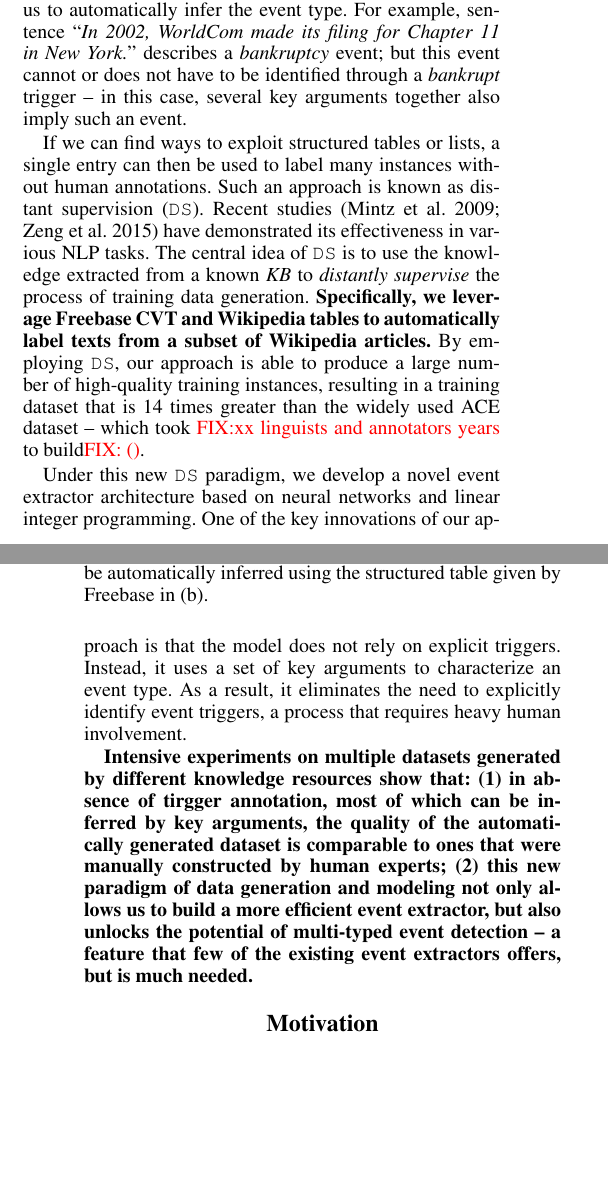
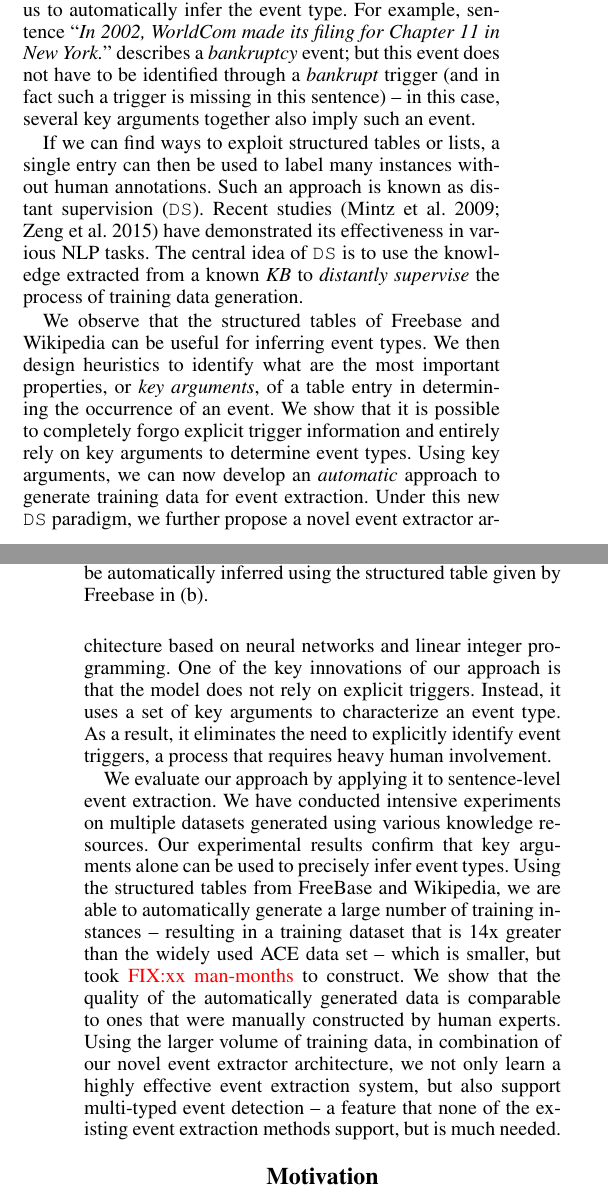
Before and after one commit to chrsitinass/ee_submission, a LaTeX paper (submission.tex, which reads Introduction.tex): two parts of the columns of pages 1 and 2 of 8, joined at a grey line, cut so that both start at the same text, the shorter picture padded with empty space. Compiled offline with pdfLaTeX.

Commit message:
rewrote intro

```diff
--- a/Introduction.tex
+++ b/Introduction.tex
@@ -31,8 +31,8 @@ This work develops a novel approach to automatically label training instances fo
 triggers are useful, they do not always need to be explicitly captured. Structured knowledge bases (\KBs) such as Freebase already provide
 rich information of event arguments, organizing as structured tables, to enable us to automatically infer the event type. For example,
 sentence ``\textit{In 2002, WorldCom made its filing for Chapter 11 in New York.}'' describes a \emph{bankruptcy} event; but this event
-cannot or does not have to be identified through a \emph{bankrupt} trigger -- in this case, several key arguments together also imply such
-an event.
+does not have to be identified through a \emph{bankrupt} trigger (and in fact such a trigger is missing in this sentence) -- in this case,
+several key arguments together also imply such an event.
 
 % For example, an \emph{marriage} event does not always have to be identified through finding the \emph{married} trigger, as a \emph{spouse} argument also implies such an event.
 % In this paper, we show that structured tables in some knowledge bases already imply the occurrence of certain events.
@@ -42,15 +42,32 @@ If we can find ways to exploit structured tables or lists, a single entry can th
 human annotations. Such an approach is known as distant supervision (\DS). Recent
 studies~\cite{mintz2009distant,zeng2015distant} have demonstrated its effectiveness in various NLP tasks. The central idea of \DS is to use
 the knowledge extracted from a known \textit{KB} to \emph{distantly supervise} the process of training data generation. % using another dataset.
-\textbf{Specifically, we leverage Freebase CVT and Wikipedia tables to automatically label texts from a subset of Wikipedia articles.} By
-employing \DS, our approach is able to produce a large number of high-quality training instances, resulting in a training dataset that is
-14 times greater than the widely used ACE dataset -- which took \FIXME{xx linguists and annotators years} to build\FIXME{~\cite{}}.
+
+
+We observe that the structured tables of Freebase and Wikipedia can be useful for inferring event types. We then design heuristics to
+identify what are the most important properties, or \emph{key arguments},  of a table entry in determining the occurrence of an event. We
+show that it is possible to completely forgo explicit trigger information and entirely rely on key arguments to determine event types.
+Using key arguments, we can now develop an \emph{automatic} approach to generate training data for event extraction. Under this new \DS
+paradigm, we further propose a novel event extractor architecture based on neural networks and linear integer programming. One of the key
+innovations of our approach is that the model does not rely on explicit triggers. Instead, it uses a set of key arguments to characterize
+an event type. As a result, it eliminates the need to explicitly identify event triggers, a process that requires heavy human involvement.
+
+We evaluate our approach by applying it to sentence-level event extraction. We have conducted intensive experiments on multiple datasets
+generated using various knowledge resources. Our experimental results confirm that key arguments alone can be used to precisely infer event
+types. Using the structured tables from FreeBase and Wikipedia, we are able to automatically generate a large number of training instances
+-- resulting in a training dataset that is 14x greater than the widely used ACE data set  -- which is smaller, but took \FIXME{xx
+man-months} to construct.  We show that the quality of the automatically generated data is comparable to ones that were manually
+constructed by human experts. Using the larger volume of training data, in combination of our novel event extractor architecture, we not
+only learn a highly effective event extraction system, but also support multi-typed event detection -- a feature that none of the existing
+event extraction methods support, but is much needed.
+
+% \textbf{Specifically, we leverage Freebase CVT and Wikipedia tables to automatically label texts from a subset of Wikipedia
+%articles.} By employing \DS, our approach is able to produce a large number of high-quality training instances, resulting in a training
+%dataset that is 14 times greater than the widely used ACE dataset -- which took \FIXME{xx linguists and annotators years} to
+%build\FIXME{~\cite{}}.
 
 % introduce model here:
-Under this new \DS paradigm, we develop a novel event extractor architecture based on neural networks and linear integer programming. One
-of the key innovations of our approach is that the model does not rely on explicit triggers. Instead, it uses a set of key arguments to
-characterize an event type. As a result, it eliminates the need to explicitly identify event triggers, a process that requires heavy human
-involvement.
+
 
 
 % We evaluate our approach by  applying it to perform sentence-level event extraction. To generate training data, we use Freebase to
@@ -61,13 +78,13 @@ involvement.
 % }.
 
 % evaluation:
-\textbf{Intensive experiments on multiple datasets generated by different knowledge resources show that:
-(1) in absence of tirgger annotation, most of which can be inferred by key arguments, the quality of the automatically generated dataset is comparable to ones that were manually constructed by human experts;
-% Experimental results also confirm that
-(2) this new paradigm of data generation and modeling not only allows us to build a more efficient event extractor, but also unlocks the potential of multi-typed event detection -- a feature that
-% none
-few of the existing event extractors offers, but is much needed.}
-
+%\textbf{Intensive experiments on multiple datasets generated by different knowledge resources show that:
+%(1) in absence of tirgger annotation, most of which can be inferred by key arguments, the quality of the automatically generated dataset is comparable to ones that were manually constructed by human experts;
+%% Experimental results also confirm that
+%(2) this new paradigm of data generation and modeling not only allows us to build a more efficient event extractor, but also unlocks the potential of multi-typed event detection -- a feature that
+%% none
+%few of the existing event extractors offers, but is much needed.}
+%
 
 
 %The aforementioned drawbacks of ACE event extraction systems motivate us to
```
Also changed, not shown: Experiments.tex (+6 -3 lines).
